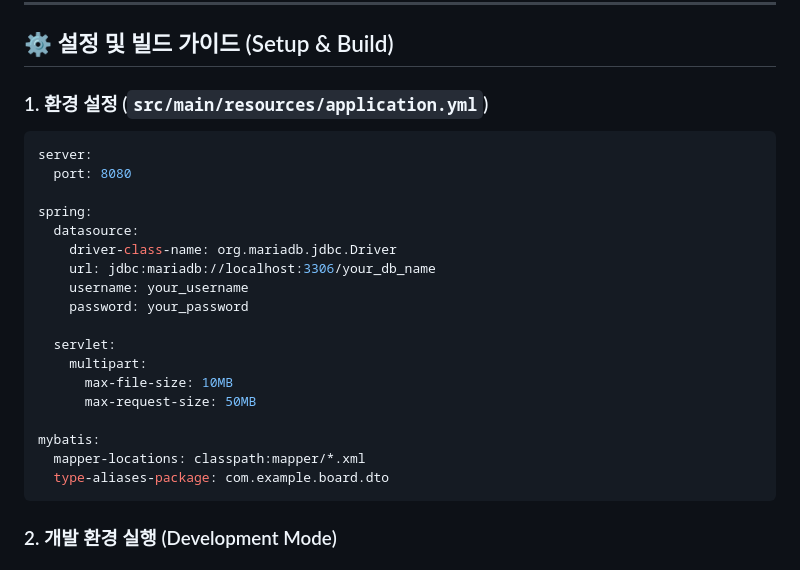
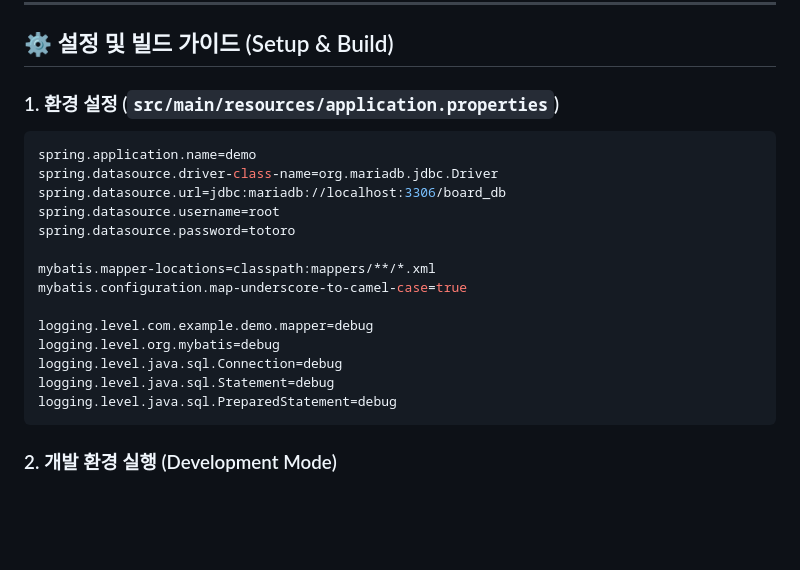
Before and after one commit to bigchuntotoro/react-project-v1, a Markdown page: README.md, the part around the change. GitHub-like rendering; blank space fills up the shorter version.

Commit message:
리드미수정

````diff
--- a/README.md
+++ b/README.md
@@ -102,26 +102,22 @@ CREATE TABLE board_file (
 
 ## ⚙️ 설정 및 빌드 가이드 (Setup & Build)
 
-### 1. 환경 설정 (`src/main/resources/application.yml`)
-```yaml
-server:
-  port: 8080
+### 1. 환경 설정 (`src/main/resources/application.properties`)
+```properties
+spring.application.name=demo
+spring.datasource.driver-class-name=org.mariadb.jdbc.Driver
+spring.datasource.url=jdbc:mariadb://localhost:3306/board_db
+spring.datasource.username=root
+spring.datasource.password=totoro
 
-spring:
-  datasource:
-    driver-class-name: org.mariadb.jdbc.Driver
-    url: jdbc:mariadb://localhost:3306/your_db_name
-    username: your_username
-    password: your_password
+mybatis.mapper-locations=classpath:mappers/**/*.xml
+mybatis.configuration.map-underscore-to-camel-case=true
 
-  servlet:
-    multipart:
-      max-file-size: 10MB
-      max-request-size: 50MB
-
-mybatis:
-  mapper-locations: classpath:mapper/*.xml
-  type-aliases-package: com.example.board.dto
+logging.level.com.example.demo.mapper=debug
+logging.level.org.mybatis=debug
+logging.level.java.sql.Connection=debug
+logging.level.java.sql.Statement=debug
+logging.level.java.sql.PreparedStatement=debug
 ```
 
 ### 2. 개발 환경 실행 (Development Mode)
````
